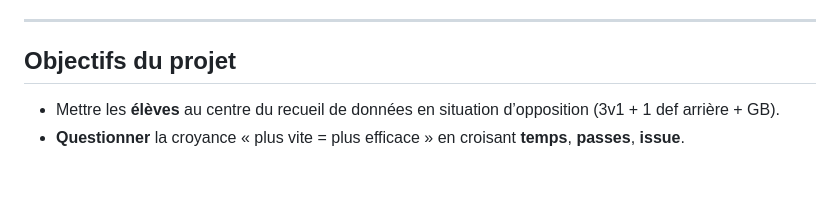
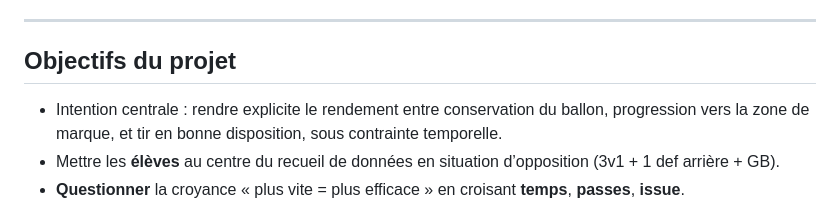
Before and after one commit to Webjeje/HandballTRAAM, a Markdown page: README.md, the part around the change. Drawn GitHub-style; blank space fills up the shorter version.

```diff
--- a/README.md
+++ b/README.md
@@ -26,6 +26,7 @@ Le dépôt regroupe : une **introduction** au projet, un **mode d’emploi**, un
 
 ## Objectifs du projet
 
+* Intention centrale : rendre explicite le rendement entre conservation du ballon, progression vers la zone de marque, et tir en bonne disposition, sous contrainte temporelle.
 * Mettre les **élèves** au centre du recueil de données en situation d’opposition (3v1 + 1 def arrière + GB).
 * **Questionner** la croyance « plus vite = plus efficace » en croisant **temps**, **passes**, **issue**.
 * Donner des **retours immédiats** (couleurs, niveaux N1→N4) et des **statistiques** simples (moyennes, graphes, export CSV).
```
